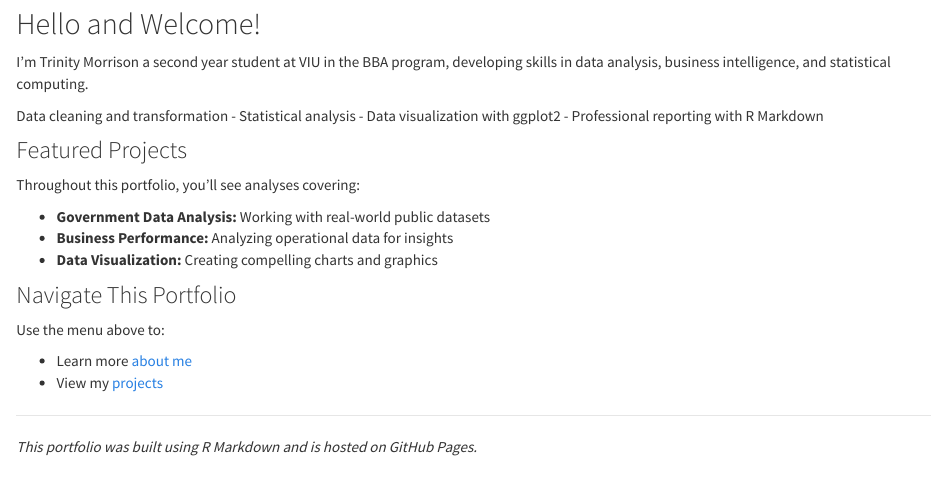
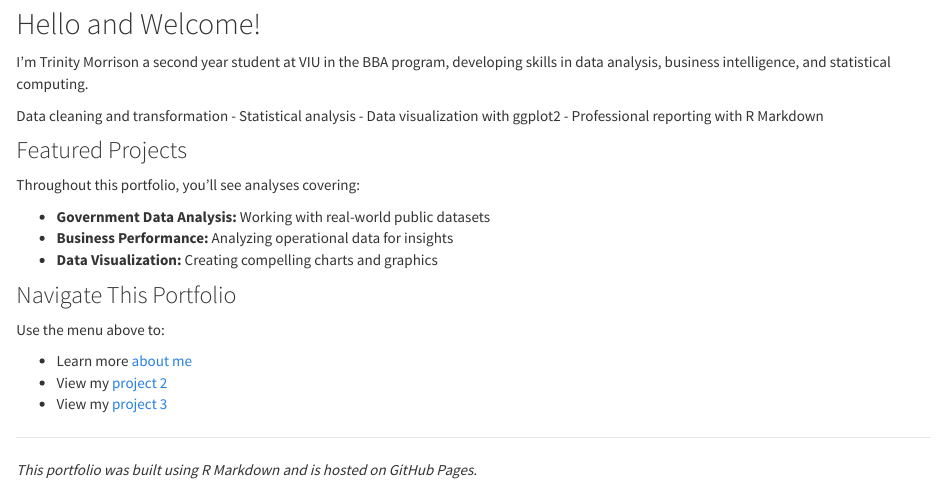
Before and after one commit to trinitymorrison/my-portfolio, an R Markdown document (index.Rmd): the page in a window 1100 px wide, from 130 px down. Rendered offline with R 4.5, knitr and Pandoc, with nearby package versions.

Commit message:
Update index.Rmd

```diff
--- a/index.Rmd
+++ b/index.Rmd
@@ -25,7 +25,8 @@ Throughout this portfolio, you'll see analyses covering:
 Use the menu above to:
 
 - Learn more [about me](about.html)
-- View my [projects](projects.html)
+- View my [project 2](project2.html)
+- View my [project 3](project3.html)
 
 ---
 
```
